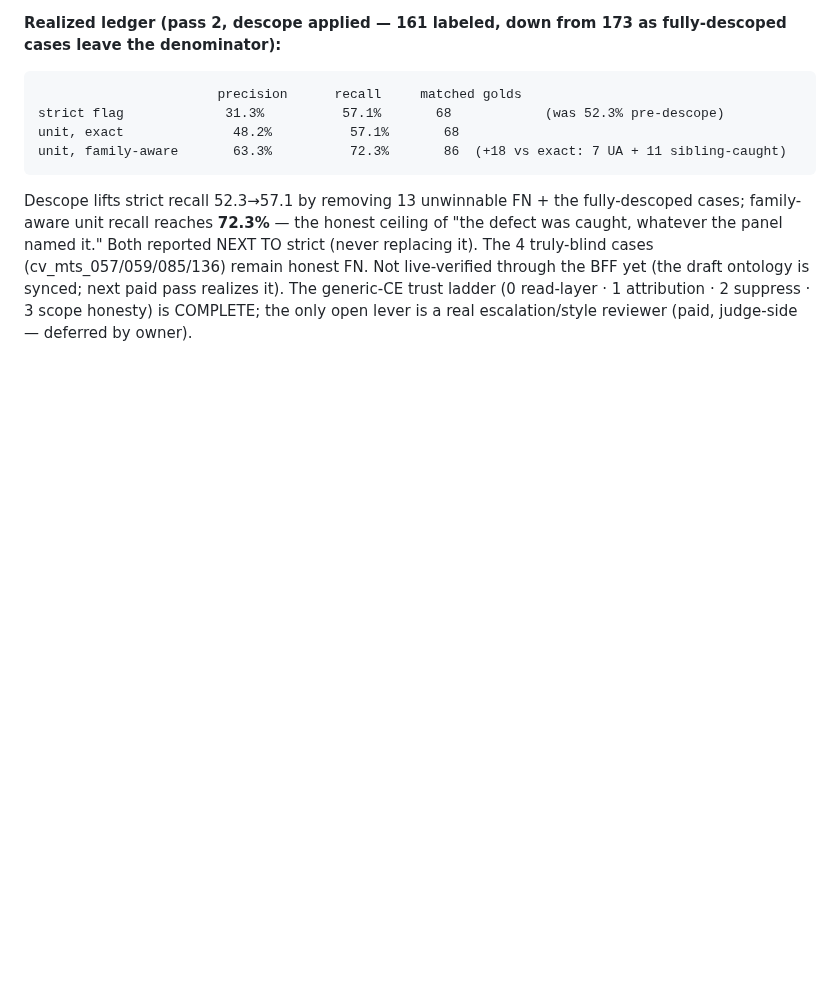
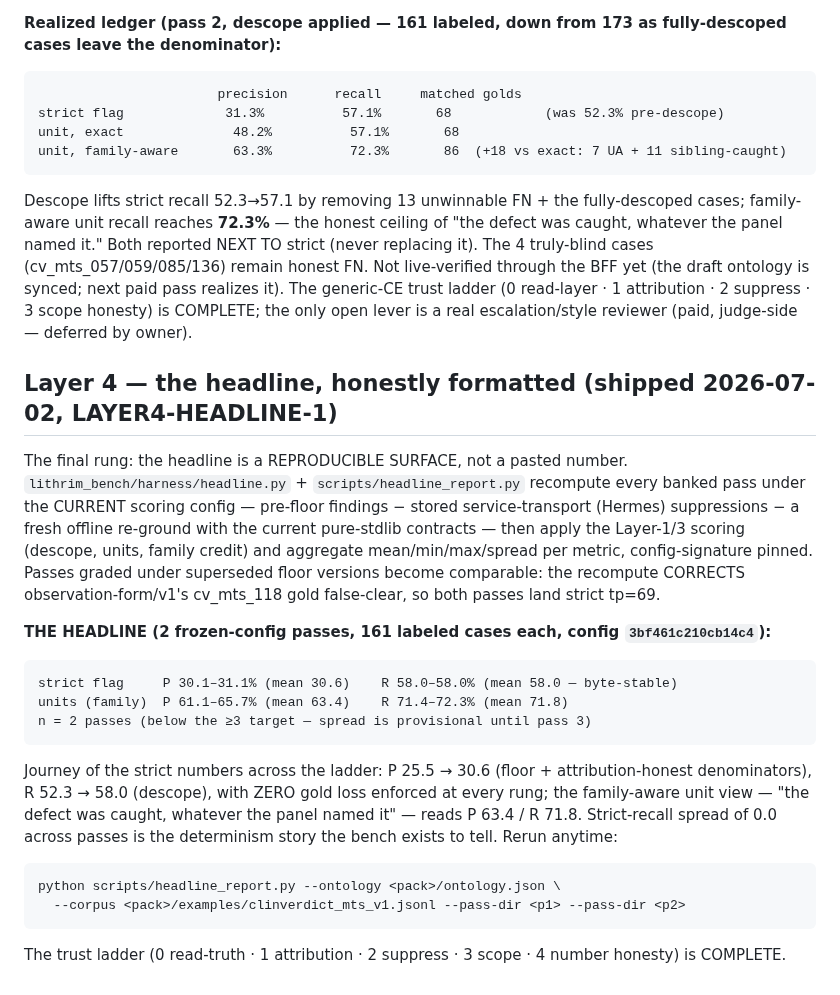
Before and after one commit to lithrim-dev/lithrim, a Markdown page: docs/clinverdict/EXP_criterion_vs_floor_2026-07-01.md, the part around the change. Drawn GitHub-style; blank space fills up the shorter version.

Commit message:
docs(clinverdict): Layer 4 headline — strict P 30.6 R 58.0 (byte-stable) / units 63.4/71.8, config-pinned; trust ladder complete
Co-Authored-By: Claude Opus 4.8 <noreply@anthropic.com>

````diff
--- a/docs/clinverdict/EXP_criterion_vs_floor_2026-07-01.md
+++ b/docs/clinverdict/EXP_criterion_vs_floor_2026-07-01.md
@@ -292,3 +292,34 @@ caught, whatever the panel named it." Both reported NEXT TO strict (never replac
 BFF yet (the draft ontology is synced; next paid pass realizes it). The generic-CE trust
 ladder (0 read-layer · 1 attribution · 2 suppress · 3 scope honesty) is COMPLETE; the only
 open lever is a real escalation/style reviewer (paid, judge-side — deferred by owner).
+
+## Layer 4 — the headline, honestly formatted (shipped 2026-07-02, LAYER4-HEADLINE-1)
+
+The final rung: the headline is a REPRODUCIBLE SURFACE, not a pasted number.
+`lithrim_bench/harness/headline.py` + `scripts/headline_report.py` recompute every banked
+pass under the CURRENT scoring config — pre-floor findings − stored service-transport
+(Hermes) suppressions − a fresh offline re-ground with the current pure-stdlib contracts —
+then apply the Layer-1/3 scoring (descope, units, family credit) and aggregate
+mean/min/max/spread per metric, config-signature pinned. Passes graded under superseded
+floor versions become comparable: the recompute CORRECTS observation-form/v1's cv_mts_118
+gold false-clear, so both passes land strict tp=69.
+
+**THE HEADLINE (2 frozen-config passes, 161 labeled cases each, config `3bf461c210cb14c4`):**
+
+```
+strict flag     P 30.1–31.1% (mean 30.6)    R 58.0–58.0% (mean 58.0 — byte-stable)
+units (family)  P 61.1–65.7% (mean 63.4)    R 71.4–72.3% (mean 71.8)
+n = 2 passes (below the ≥3 target — spread is provisional until pass 3)
+```
+
+Journey of the strict numbers across the ladder: P 25.5 → 30.6 (floor + attribution-honest
+denominators), R 52.3 → 58.0 (descope), with ZERO gold loss enforced at every rung; the
+family-aware unit view — "the defect was caught, whatever the panel named it" — reads
+P 63.4 / R 71.8. Strict-recall spread of 0.0 across passes is the determinism story the
+bench exists to tell. Rerun anytime:
+
+    python scripts/headline_report.py --ontology <pack>/ontology.json \
+      --corpus <pack>/examples/clinverdict_mts_v1.jsonl --pass-dir <p1> --pass-dir <p2>
+
+The trust ladder (0 read-truth · 1 attribution · 2 suppress · 3 scope · 4 number honesty)
+is COMPLETE.
````
